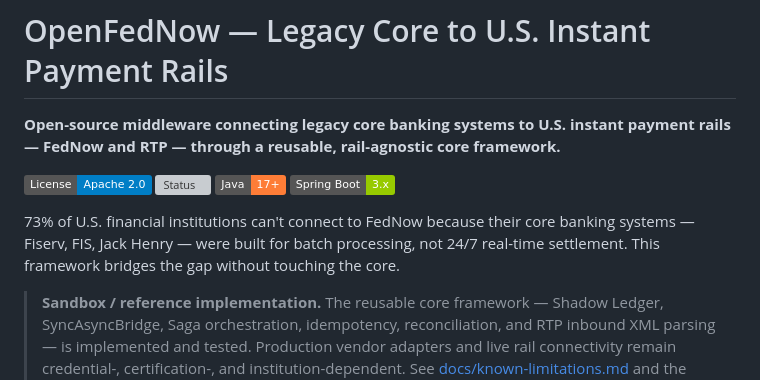
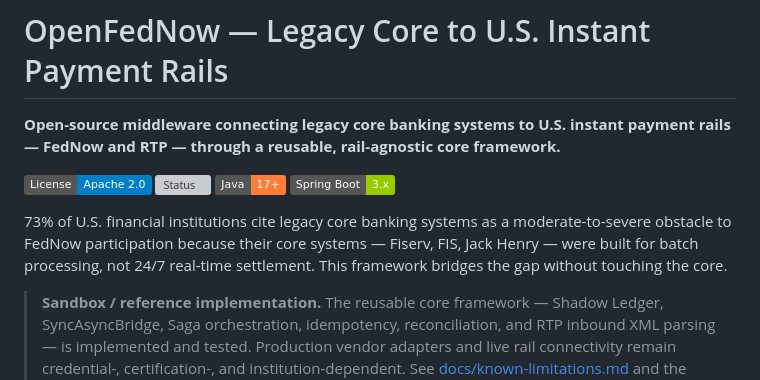
Before and after one commit to danielsmori/open-fednow, a Markdown page: README.md, the part around the change. GitHub-like rendering; badges without logos; grey boxes are pictures that could not be loaded.

Commit message:
Soften FedNow barrier language; update repo About to dual-rail description

```diff
--- a/README.md
+++ b/README.md
@@ -7,7 +7,7 @@
 [![Java](https://img.shields.io/badge/Java-17%2B-orange)]()
 [![Spring Boot](https://img.shields.io/badge/Spring%20Boot-3.x-green)]()
 
-73% of U.S. financial institutions can't connect to FedNow because their core banking systems — Fiserv, FIS, Jack Henry — were built for batch processing, not 24/7 real-time settlement. This framework bridges the gap without touching the core.
+73% of U.S. financial institutions cite legacy core banking systems as a moderate-to-severe obstacle to FedNow participation because their core systems — Fiserv, FIS, Jack Henry — were built for batch processing, not 24/7 real-time settlement. This framework bridges the gap without touching the core.
 
 > **Sandbox / reference implementation.** The reusable core framework — Shadow Ledger, SyncAsyncBridge, Saga orchestration, idempotency, reconciliation, and RTP inbound XML parsing — is implemented and tested. Production vendor adapters and live rail connectivity remain credential-, certification-, and institution-dependent. See [docs/known-limitations.md](docs/known-limitations.md) and the [Production Boundaries](#production-boundaries) section for the full gap analysis.
 
```
